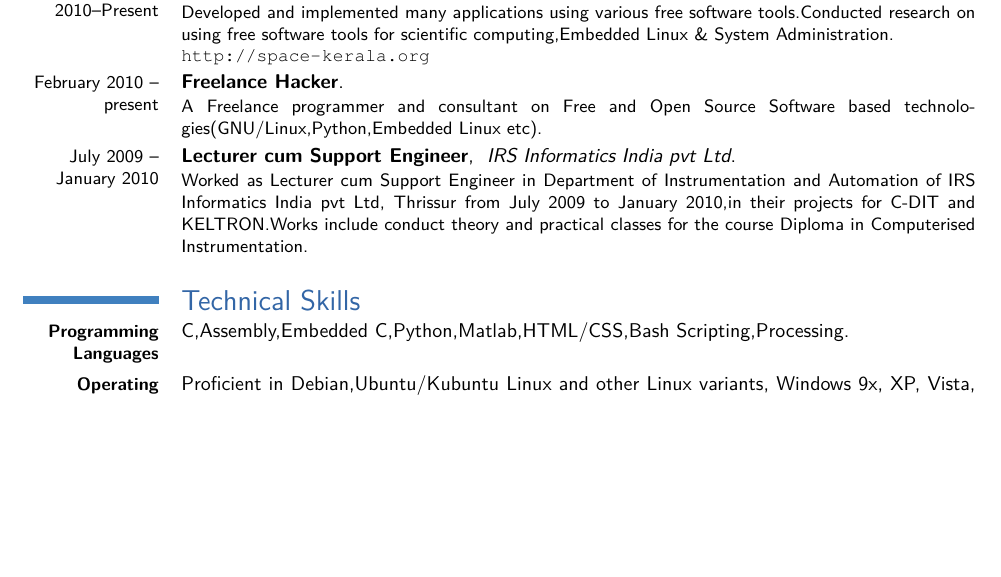
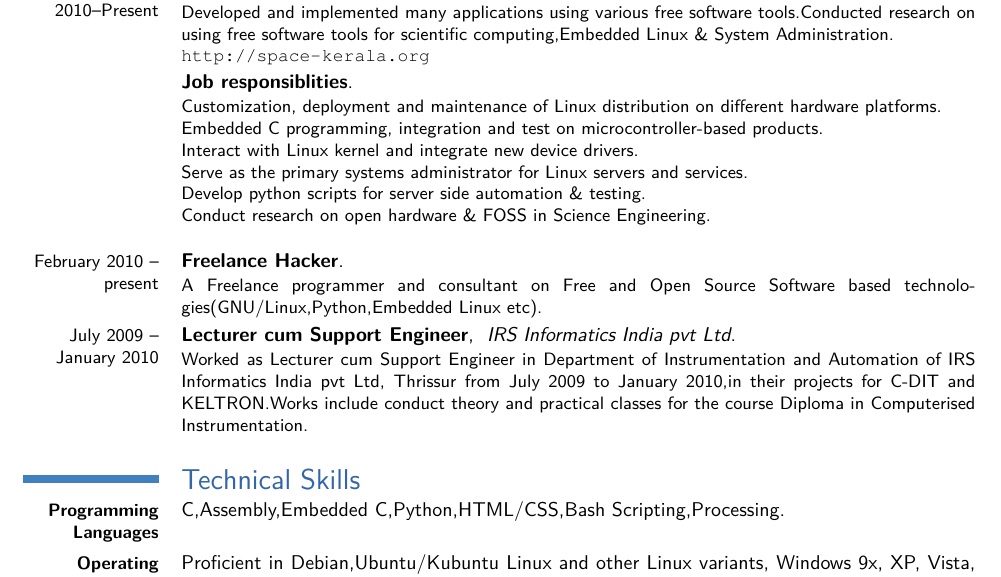
Before and after one commit to ganeshredcobra/Resume, a LaTeX CV (ganesh_resume_embed.tex): part of page 1 of 4, cut so that both start at the same text, the shorter picture padded with empty space. Compiled offline with pdfLaTeX.

Commit message:
Added job responsiblities

```diff
--- a/ganesh_resume_embed.tex
+++ b/ganesh_resume_embed.tex
@@ -62,7 +62,17 @@ Chalai.P.O,Trivandrum}{Kerala, India - 695036}
 
 \section{Work Experience}
 \cventry{February 2010--Present}{Software Engineer}{Society for Promotion of Alternative Computing and Employment}{}{}{
-Developed and implemented many applications using various free software tools.Conducted research on using free software tools for scientific computing,Embedded Linux \& System Administration.\\ \url{http://space-kerala.org}
+Developed and implemented many applications using various free software tools.Conducted research on using free software tools for scientific computing,Embedded Linux \& System Administration.\\ \url{http://space-kerala.org
+}
+}
+\cventry{}{Job responsiblities}{}{}{}{
+Customization, deployment and maintenance of Linux distribution on different hardware
+platforms.\\
+Embedded C programming, integration and test on microcontroller-based products.\\
+Interact with Linux kernel and integrate new device drivers.\\
+Serve as the primary systems administrator for Linux servers and services.\\
+Develop python scripts for server side automation \& testing.\\
+Conduct research on open hardware \& FOSS in Science  Engineering.\\
 }
 \cventry{February 2010 -- present}{Freelance Hacker}{}{}{}{
 A Freelance programmer and consultant on Free and Open Source Software based technologies(GNU/Linux,Python,Embedded Linux etc).}
@@ -73,7 +83,7 @@ Worked as Lecturer cum Support Engineer in Department of Instrumentation and Aut
 
 \section{Technical Skills}
 %\subsection{Have Experience With}
-\cvline{\textbf{Programming Languages}}{C,Assembly,Embedded C,Python,Matlab,HTML/CSS,Bash Scripting,Processing.}
+\cvline{\textbf{Programming Languages}}{C,Assembly,Embedded C,Python,HTML/CSS,Bash Scripting,Processing.}%,Matlab
 \cvline{\textbf{Operating Systems}}{Proficient in Debian,Ubuntu/Kubuntu Linux and other Linux variants, Windows 9x, XP, Vista, Virtualization of Windows \& Linux guests using Sun VirtualBox.Have good experience in GNU/Linux system administration and Shell scripting(BASH).}
 \cvline{\textbf{Authoring \& Graphics}}{\LaTeX\ ,\LaTeX Beamer ,Open Office , GIMP.}
 \cvline{\textbf{Microcontroller's \& Dev Boards}}{PIC 16F877A,TI MSP430,STM32F4Discovery,Mini2440(Arm 9),AtmelAVR.}
```
